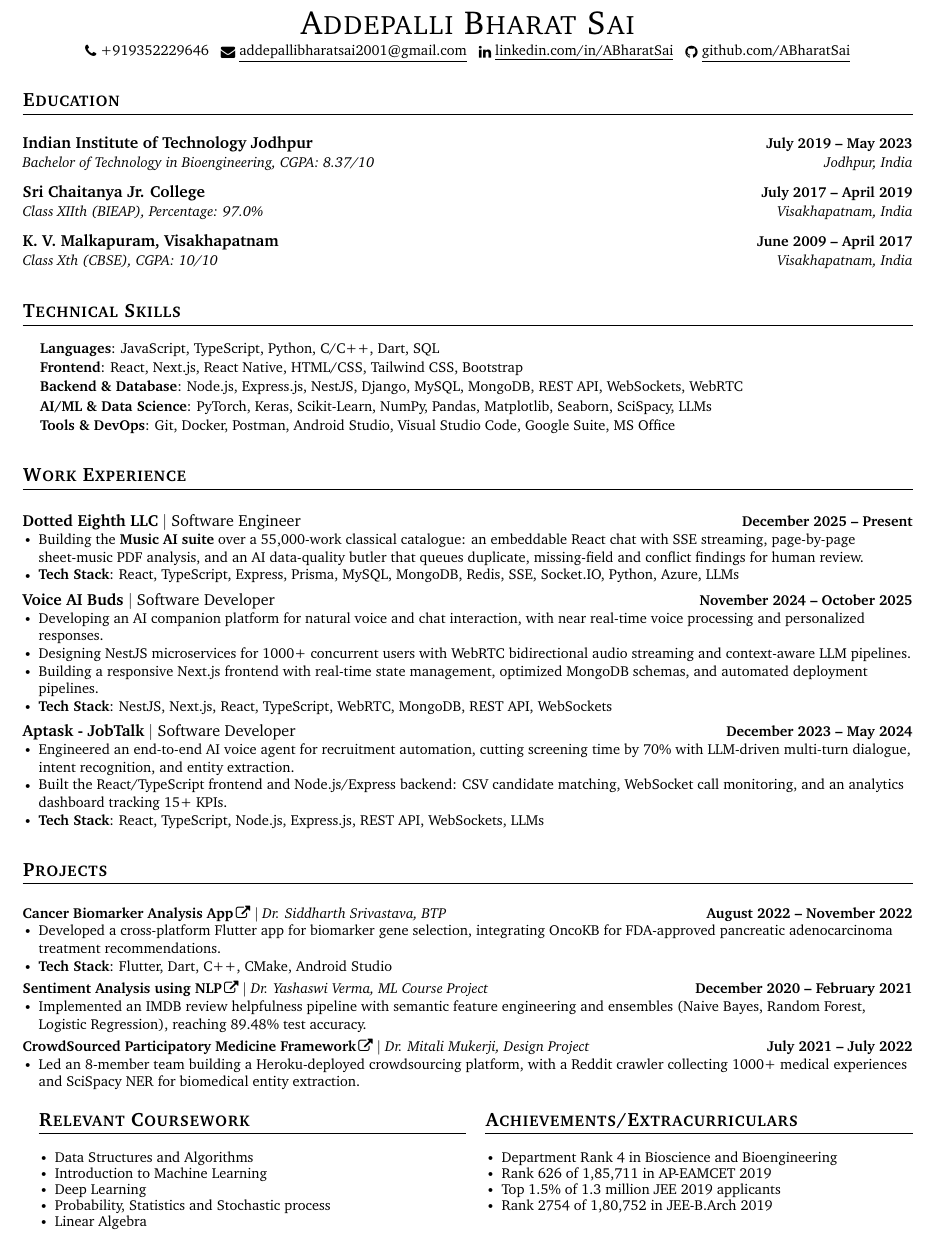
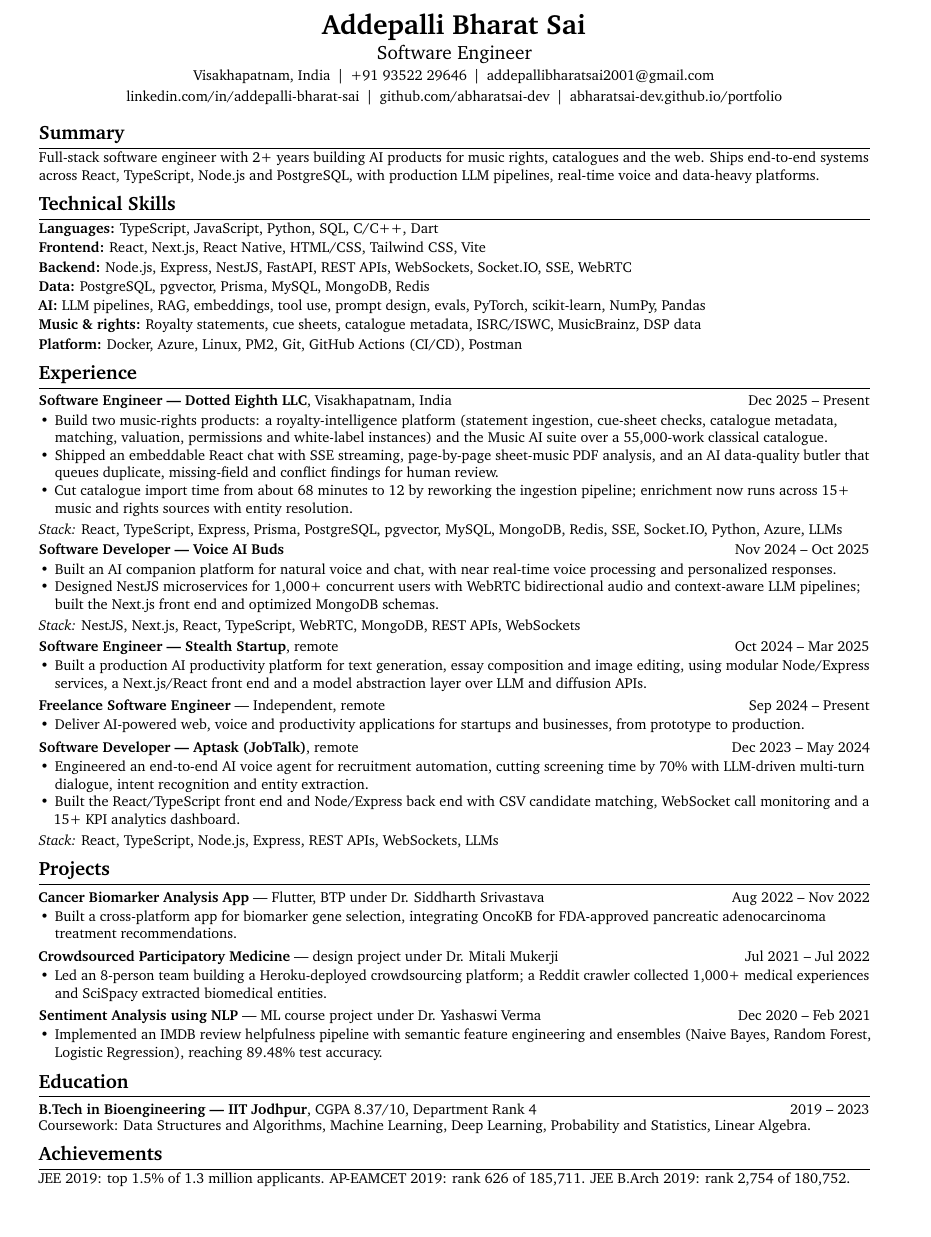
Before and after one commit to abharatsai-dev/portfolio, a LaTeX CV (resume/resume.tex): part of the page, cut at the place of the change, the shorter picture padded with empty space. Compiled offline with pdfLaTeX.

Commit message:
sync resume and portfolio, enable pages

```diff
--- a/resume/resume.tex
+++ b/resume/resume.tex
@@ -36 +29,6 @@
 
+\hypersetup{
+  pdftitle={Addepalli Bharat Sai - Software Engineer Resume},
+  pdfauthor={Addepalli Bharat Sai},
+  pdfsubject={Software engineer: AI products, music rights, full-stack},
+  pdfkeywords={TypeScript, JavaScript, Python, SQL, React, Next.js, Node.js, Express, NestJS, FastAPI, PostgreSQL, pgvector, Prisma, MySQL, MongoDB, Redis, LLM, RAG, WebSockets, WebRTC, Docker, Azure}
@@ -106,110 +66,91 @@
 
 %----------HEADING----------
 \begin{center}
-    {\huge \scshape Addepalli Bharat Sai} \\ \vspace{2pt}
-    \small \raisebox{-0.1\height}\faPhone\ +919352229646 ~ \orighref{mailto:addepallibharatsai2001@gmail.com}{\raisebox{-0.2\height}\faEnvelope\  \underline{addepallibharatsai2001@gmail.com}} ~
-    \orighref{https://linkedin.com/in/addepalli-bharat-sai-89b376193}{\raisebox{-0.2\height}\faLinkedin\ \underline{linkedin.com/in/ABharatSai}}  ~
-    \orighref{https://github.com/ABharatSai}{\raisebox{-0.2\height}\faGithub\ \underline{github.com/ABharatSai}}
+  {\LARGE\bfseries Addepalli Bharat Sai}\\[2pt]
+  {\large Software Engineer}\\[2pt]
+  {\small
+    Visakhapatnam, India \,|\, +91 93522 29646 \,|\, \href{mailto:addepallibharatsai2001@gmail.com}{addepallibharatsai2001@gmail.com}\\[1pt]
+    \href{https://www.linkedin.com/in/addepalli-bharat-sai-89b376193/}{linkedin.com/in/addepalli-bharat-sai} \,|\, \href{https://github.com/abharatsai-dev}{github.com/abharatsai-dev} \,|\, \href{https://abharatsai-dev.github.io/portfolio/}{abharatsai-dev.github.io/portfolio}
+  }
 \end{center}
 
-%-----------EDUCATION-----------
-\section{Education}
-  \resumeSubHeadingListStart
- \resumeSubheading
-      {Indian Institute of Technology Jodhpur}{July 2019 -- May 2023}
-      {Bachelor of Technology in Bioengineering, CGPA: 8.37/10} {Jodhpur, India}
- \resumeSubheading
-      {Sri Chaitanya Jr. College}{July 2017 -- April 2019}
-      {Class XIIth (BIEAP), Percentage: 97.0\%} {Visakhapatnam, India}
- \resumeSubheading
-      {K. V. Malkapuram, Visakhapatnam}{June 2009 -- April 2017}
-      {Class Xth (CBSE), CGPA: 10/10} {Visakhapatnam, India}
-  \resumeSubHeadingListEnd
+%----------SUMMARY----------
+\section*{Summary}
+\small Full-stack software engineer with 2+ years building AI products for music rights, catalogues and the web. Ships end-to-end systems across React, TypeScript, Node.js and PostgreSQL, with production LLM pipelines, real-time voice and data-heavy platforms.
 
-%-----------PROGRAMMING SKILLS-----------
-\section{Technical Skills}
-\begin{itemize}[leftmargin=0.15in, label={}]
-\small{\item{
-\textbf{Languages}{: JavaScript, TypeScript, Python, C/C++, Dart, SQL} \\
-\vspace{1pt}
-\textbf{Frontend}{: React, Next.js, React Native, HTML/CSS, Tailwind CSS, Bootstrap} \\
-\vspace{1pt}
-\textbf{Backend \& Database}{: Node.js, Express.js, NestJS, Django, MySQL, MongoDB, REST API, WebSockets, WebRTC} \\
-\vspace{1pt}
-\textbf{AI/ML \& Data Science}{: PyTorch, Keras, Scikit-Learn, NumPy, Pandas, Matplotlib, Seaborn, SciSpacy, LLMs} \\
-\vspace{1pt}
-\textbf{Tools \& DevOps}{: Git, Docker, Postman, Android Studio, Visual Studio Code, Google Suite, MS Office}
-}}
+%----------SKILLS----------
+\section*{Technical Skills}
+{\small
+\textbf{Languages:} TypeScript, JavaScript, Python, SQL, C/C++, Dart\\[1pt]
+\textbf{Frontend:} React, Next.js, React Native, HTML/CSS, Tailwind CSS, Vite\\[1pt]
+\textbf{Backend:} Node.js, Express, NestJS, FastAPI, REST APIs, WebSockets, Socket.IO, SSE, WebRTC\\[1pt]
+\textbf{Data:} PostgreSQL, pgvector, Prisma, MySQL, MongoDB, Redis\\[1pt]
+\textbf{AI:} LLM pipelines, RAG, embeddings, tool use, prompt design, evals, PyTorch, scikit-learn, NumPy, Pandas\\[1pt]
+\textbf{Music \& rights:} Royalty statements, cue sheets, catalogue metadata, ISRC/ISWC, MusicBrainz, DSP data\\[1pt]
+\textbf{Platform:} Docker, Azure, Linux, PM2, Git, GitHub Actions (CI/CD), Postman
+}
+
+%----------EXPERIENCE----------
+\section*{Experience}
+
+\entry{\textbf{Software Engineer --- Dotted Eighth LLC}, Visakhapatnam, India}{Dec 2025 -- Present}
+\begin{itemize}
+  \item Build two music-rights products: a royalty-intelligence platform (statement ingestion, cue-sheet checks, catalogue metadata, matching, valuation, permissions and white-label instances) and the Music AI suite over a 55,000-work classical catalogue.
+  \item Shipped an embeddable React chat with SSE streaming, page-by-page sheet-music PDF analysis, and an AI data-quality butler that queues duplicate, missing-field and conflict findings for human review.
+  \item Cut catalogue import time from about 68 minutes to 12 by reworking the ingestion pipeline; enrichment now runs across 15+ music and rights sources with entity resolution.
+\end{itemize}
+\stack{React, TypeScript, Express, Prisma, PostgreSQL, pgvector, MySQL, MongoDB, Redis, SSE, Socket.IO, Python, Azure, LLMs}
+
+\entry{\textbf{Software Developer --- Voice AI Buds}}{Nov 2024 -- Oct 2025}
+\begin{itemize}
+  \item Built an AI companion platform for natural voice and chat, with near real-time voice processing and personalized responses.
+  \item Designed NestJS microservices for 1,000+ concurrent users with WebRTC bidirectional audio and context-aware LLM pipelines; built the Next.js front end and optimized MongoDB schemas.
+\end{itemize}
+\stack{NestJS, Next.js, React, TypeScript, WebRTC, MongoDB, REST APIs, WebSockets}
+
+\entry{\textbf{Software Engineer --- Stealth Startup}, remote}{Oct 2024 -- Mar 2025}
+\begin{itemize}
+  \item Built a production AI productivity platform for text generation, essay composition and image editing, using modular Node/Express services, a Next.js/React front end and a model abstraction layer over LLM and diffusion APIs.
 \end{itemize}
 
-%-----------EXPERIENCE-----------
-\section{Work Experience}
-  \resumeSubHeadingListStart
-\resumeExpHeading
-  {\textbf{Dotted Eighth LLC} $|$ Software Engineer}{December 2025 -- Present}
-\resumeItemListStart
-\resumeItem{Building the \textbf{Music AI suite} over a 55,000-work classical catalogue: an embeddable React chat with SSE streaming, page-by-page sheet-music PDF analysis, and an AI data-quality butler that queues duplicate, missing-field and conflict findings for human review.}
-\resumeItem{\textbf{Tech Stack}: React, TypeScript, Express, Prisma, MySQL, MongoDB, Redis, SSE, Socket.IO, Python, Azure, LLMs}
-\resumeItemListEnd
+\entry{\textbf{Freelance Software Engineer} --- Independent, remote}{Sep 2024 -- Present}
+\begin{itemize}
+  \item Deliver AI-powered web, voice and productivity applications for startups and businesses, from prototype to production.
+\end{itemize}
 
-    \resumeExpHeading
-         {\textbf{{Voice AI Buds}} $|$ {Software Developer}}{November 2024 -- October 2025}
-\resumeItemListStart
-\resumeItem{Developing an AI companion platform for natural voice and chat interaction, with near real-time voice processing and personalized responses.}
-\resumeItem{Designing NestJS microservices for 1000+ concurrent users with WebRTC bidirectional audio streaming and context-aware LLM pipelines.}
-\resumeItem{Building a responsive Next.js frontend with real-time state management, optimized MongoDB schemas, and automated deployment pipelines.}
-\resumeItem{\textbf{Tech Stack}: NestJS, Next.js, React, TypeScript, WebRTC, MongoDB, REST API, WebSockets}
-\resumeItemListEnd
+\entry{\textbf{Software Developer --- Aptask (JobTalk)}, remote}{Dec 2023 -- May 2024}
+\begin{itemize}
+  \item Engineered an end-to-end AI voice agent for recruitment automation, cutting screening time by 70\% with LLM-driven multi-turn dialogue, intent recognition and entity extraction.
+  \item Built the React/TypeScript front end and Node/Express back end with CSV candidate matching, WebSocket call monitoring and a 15+ KPI analytics dashboard.
+\end{itemize}
+\stack{React, TypeScript, Node.js, Express, REST APIs, WebSockets, LLMs}
 
-\resumeExpHeading
-    {\textbf{Aptask - JobTalk} $|$ {Software Developer}}{December 2023 -- May 2024}
-\resumeItemListStart
-\resumeItem{Engineered an end-to-end AI voice agent for recruitment automation, cutting screening time by 70\% with LLM-driven multi-turn dialogue, intent recognition, and entity extraction.}
-\resumeItem{Built the React/TypeScript frontend and Node.js/Express backend: CSV candidate matching, WebSocket call monitoring, and an analytics dashboard tracking 15+ KPIs.}
-\resumeItem{\textbf{Tech Stack}: React, TypeScript, Node.js, Express.js, REST API, WebSockets, LLMs}
-\resumeItemListEnd
-\resumeItemListEnd
+%----------PROJECTS----------
+\section*{Projects}
 
-%-----------PROJECTS-----------
-\section{Projects}
-        \resumeSubHeadingListStart
-      \resumeProjectHeading {\textbf{\href{https://github.com/ABharatSai/Cancer-Prediction-App}{Cancer Biomarker Analysis App}} $|$ \emph{Dr. Siddharth Srivastava, BTP}}{August 2022 -- November 2022}
-\resumeItemListStart
-\resumeItem{Developed a cross-platform Flutter app for biomarker gene selection, integrating OncoKB for FDA-approved pancreatic adenocarcinoma treatment recommendations.}
-\resumeItem{\textbf{Tech Stack}: Flutter, Dart, C++, CMake, Android Studio}
-\resumeItemListEnd
+\entry{\textbf{Cancer Biomarker Analysis App} --- Flutter, BTP under Dr. Siddharth Srivastava}{Aug 2022 -- Nov 2022}
+\begin{itemize}
+  \item Built a cross-platform app for biomarker gene selection, integrating OncoKB for FDA-approved pancreatic adenocarcinoma treatment recommendations.
+\end{itemize}
 
-\resumeProjectHeading {\textbf{\href{https://github.com/ABharatSai/Sentiment_Analysis-using-NLP}{Sentiment Analysis using NLP}} $|$ \emph{Dr. Yashaswi Verma, ML Course Project}}{December 2020 -- February 2021}
-\resumeItemListStart
-\resumeItem{Implemented an IMDB review helpfulness pipeline with semantic feature engineering and ensembles (Naive Bayes, Random Forest, Logistic Regression), reaching 89.48\% test accuracy.}
-\resumeItemListEnd
+\entry{\textbf{Crowdsourced Participatory Medicine} --- design project under Dr. Mitali Mukerji}{Jul 2021 -- Jul 2022}
+\begin{itemize}
+  \item Led an 8-person team building a Heroku-deployed crowdsourcing platform; a Reddit crawler collected 1,000+ medical experiences and SciSpacy extracted biomedical entities.
+\end{itemize}
 
-\resumeProjectHeading
-{\textbf{\href{https://github.com/ABharatSai/CSPM}{CrowdSourced Participatory Medicine Framework}} $|$ \emph{Dr. Mitali Mukerji, Design Project}}{July 2021 -- July 2022}
-\resumeItemListStart
-\resumeItem{Led an 8-member team building a Heroku-deployed crowdsourcing platform, with a Reddit crawler collecting 1000+ medical experiences and SciSpacy NER for biomedical entity extraction.}
-\resumeItemListEnd
-    \resumeSubHeadingListEnd
+\entry{\textbf{Sentiment Analysis using NLP} --- ML course project under Dr. Yashaswi Verma}{Dec 2020 -- Feb 2021}
+\begin{itemize}
+  \item Implemented an IMDB review helpfulness pipeline with semantic feature engineering and ensembles (Naive Bayes, Random Forest, Logistic Regression), reaching 89.48\% test accuracy.
+\end{itemize}
 
-\begin{minipage}[t]{0.48\textwidth}
-\section{Relevant Coursework}
-\begin{itemize}[itemsep=-3pt, parsep=2pt]
-\item\small Data Structures and Algorithms
-\item Introduction to Machine Learning
-\item Deep Learning
-\item Probability, Statistics and Stochastic process
-\item Linear Algebra
-\end{itemize}
-\end{minipage}%
-\hfill
-\begin{minipage}[t]{0.48\textwidth}
-\section{Achievements/Extracurriculars}
-\begin{itemize}[itemsep=-3pt, parsep=2pt]
-\item\small Department Rank 4 in Bioscience and Bioengineering
-\item Rank 626 of 1,85,711 in AP-EAMCET 2019
-\item Top 1.5\% of 1.3 million JEE 2019 applicants
-\item Rank 2754 of 1,80,752 in JEE-B.Arch 2019
-\end{itemize}
-\end{minipage}
+%----------EDUCATION----------
+\section*{Education}
+\entry{\textbf{B.Tech in Bioengineering --- IIT Jodhpur}, CGPA 8.37/10, Department Rank 4}{2019 -- 2023}
+\vspace{-1pt}
+\small Coursework: Data Structures and Algorithms, Machine Learning, Deep Learning, Probability and Statistics, Linear Algebra.
+
+%----------ACHIEVEMENTS----------
+\section*{Achievements}
+\small JEE 2019: top 1.5\% of 1.3 million applicants. AP-EAMCET 2019: rank 626 of 185,711. JEE B.Arch 2019: rank 2,754 of 180,752.
 
 \end{document}
```
Also changed, not shown: .github/workflows/pages.yml (+2 -0 lines), README.md, assets/resume.pdf, resume/resume.tex (115 more changed lines), 1 other file.
